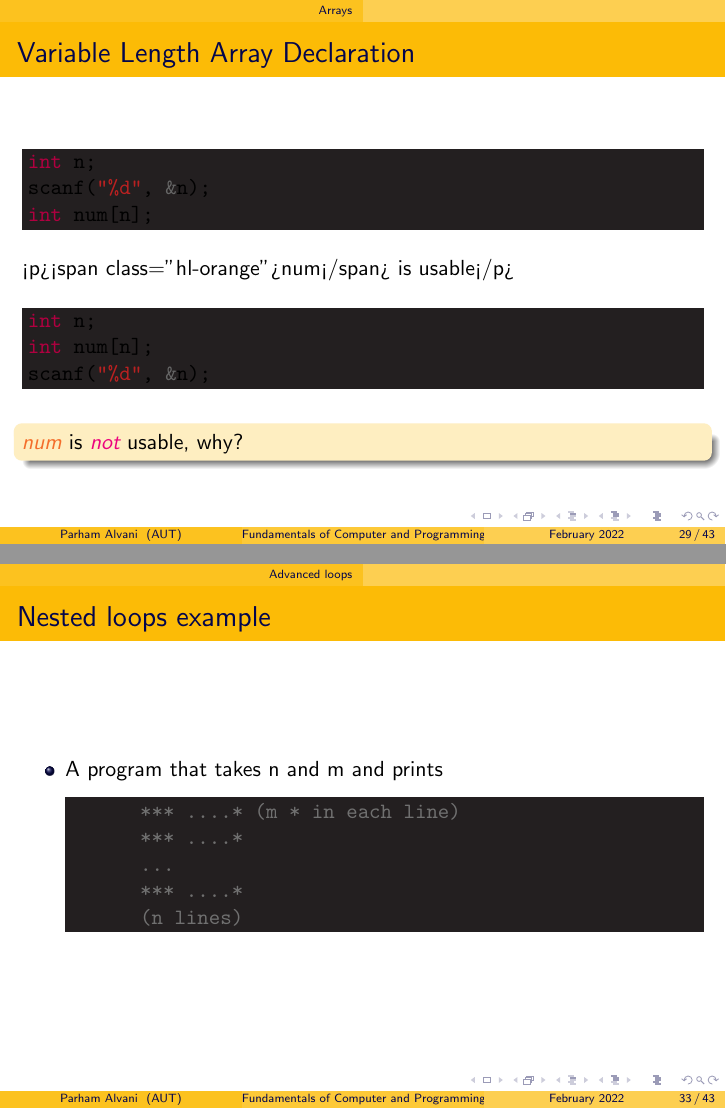
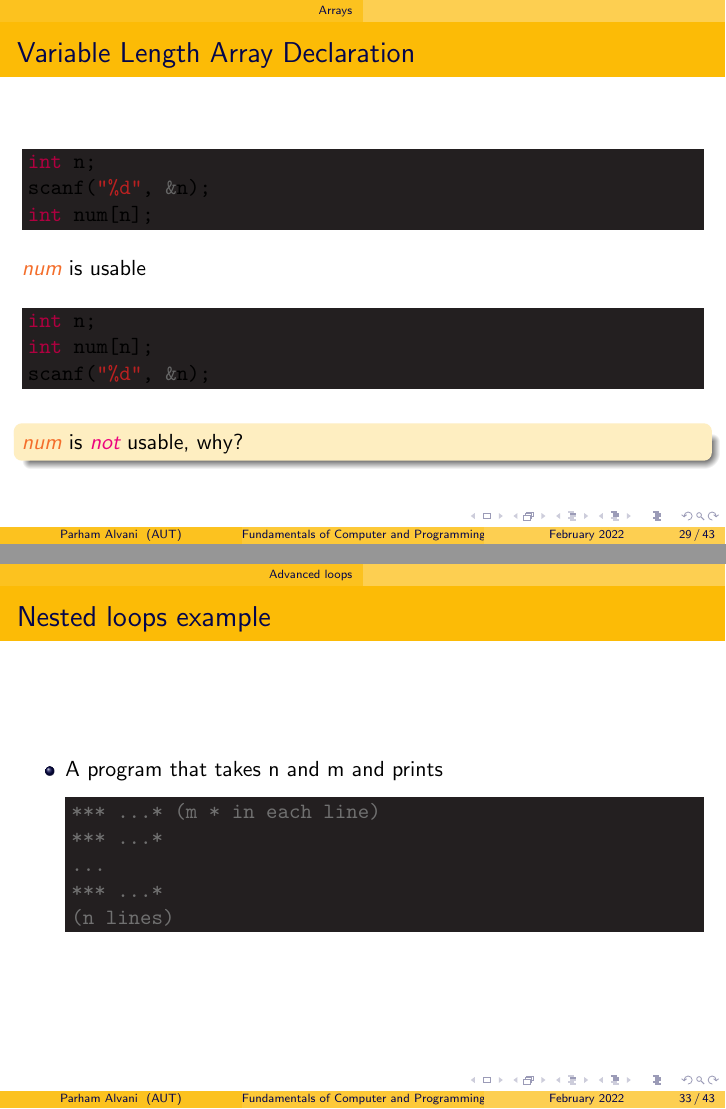
Before and after one commit to 1995parham-teaching/c-lecture, LaTeX slides (lecture-7/main.tex): pages 29 and 33 of 44, joined at a grey line. Compiled offline with pdfLaTeX.

Commit message:
feat: update lecture-7
Former-commit-id: 4131c62ea81f50ed342bb807466749386c5ebdea
Former-commit-id: c7b288e0683985e8c4cd479323004a6cb790f5c5
Former-commit-id: 7cd1e5547af796915f0262ab4d3903ac3afa8b0e
Former-commit-id: 28c7539a35452a91860d5c662d32dd4ed8f373e3
Former-commit-id: 14e4eafb1876e3af33254907fd2ccfe8573c9790

```diff
--- a/lecture-7/main.tex
+++ b/lecture-7/main.tex
@@ -447,7 +447,7 @@ int n;
 scanf("%d", &n);
 int num[n];
   \end{minted}
-  <p><span class="hl-orange">num</span> is usable</p>
+  \textit{\color{Orange} num} is usable
   \begin{minted}[bgcolor=Black]{c}
 int n;
 int num[n];
@@ -500,11 +500,11 @@ for(<expression1>; <expression2>; <expression3>)
   \begin{itemize}
     \item A program that takes n and m and prints
     \begin{minted}[bgcolor=Black]{output}
-      *** ….* (m * in each line)
-      *** ….*
-      …
-      *** ….*
-      (n lines)
+*** ...* (m * in each line)
+*** ...*
+...
+*** ...*
+(n lines)
     \end{minted}
   \end{itemize}
 \end{frame}
```
Also changed, not shown: lecture-7/main.tex (6 more changed lines).
